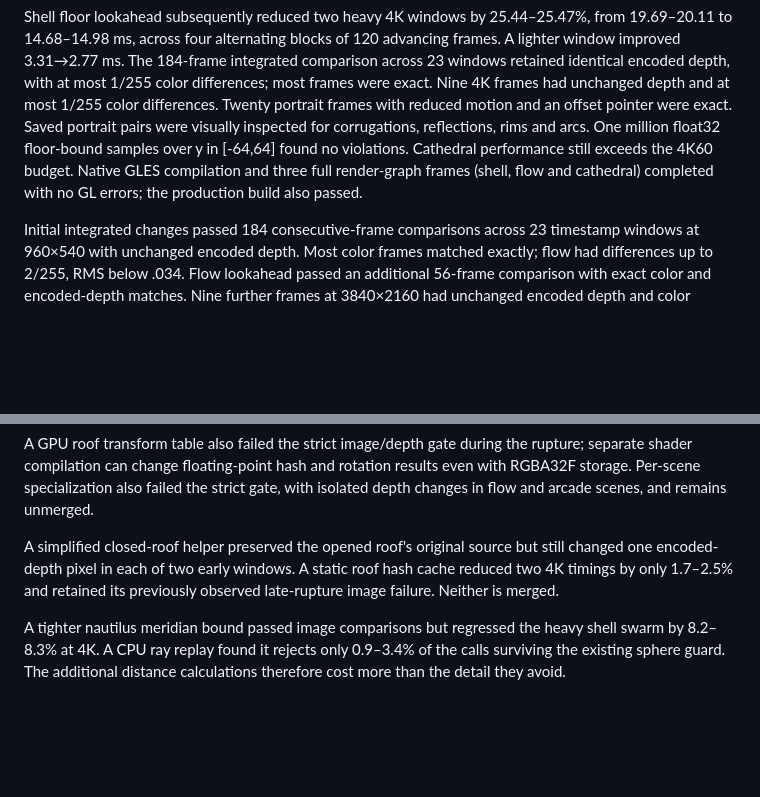
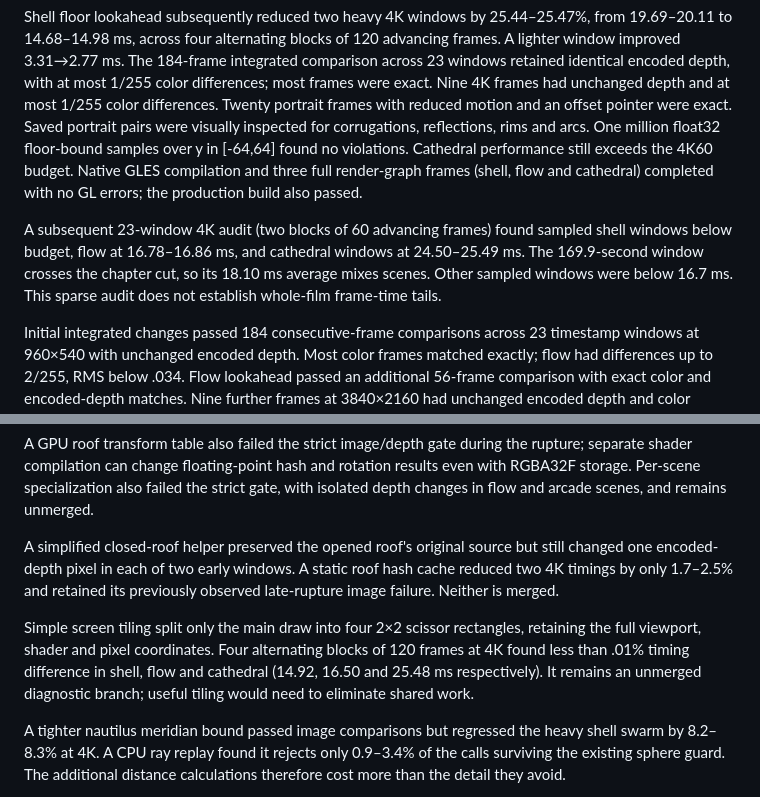
Before and after one commit to iskamag/la-sirena, a Markdown page: OPTIMIZATION.md, 2 parts joined by grey strips. Drawn GitHub-style; blank space fills up the shorter version.

Commit message:
Record broad 4K budget audit and screen tiling counterexample

```diff
--- a/OPTIMIZATION.md
+++ b/OPTIMIZATION.md
@@ -85,6 +85,12 @@ found no violations. Cathedral performance still exceeds the 4K60 budget.
 Native GLES compilation and three full render-graph frames (shell, flow and
 cathedral) completed with no GL errors; the production build also passed.
 
+A subsequent 23-window 4K audit (two blocks of 60 advancing frames) found
+sampled shell windows below budget, flow at 16.78–16.86 ms, and cathedral
+windows at 24.50–25.49 ms. The 169.9-second window crosses the chapter cut,
+so its 18.10 ms average mixes scenes. Other sampled windows were below
+16.7 ms. This sparse audit does not establish whole-film frame-time tails.
+
 Initial integrated changes passed 184 consecutive-frame comparisons across
 23 timestamp windows at 960×540 with unchanged encoded depth. Most color
 frames matched exactly; flow had differences up to 2/255, RMS below .034.
@@ -162,6 +168,12 @@ but still changed one encoded-depth pixel in each of two early windows.
 A static roof hash cache reduced two 4K timings by only 1.7–2.5% and retained
 its previously observed late-rupture image failure. Neither is merged.
 
+Simple screen tiling split only the main draw into four 2×2 scissor rectangles,
+retaining the full viewport, shader and pixel coordinates. Four alternating
+blocks of 120 frames at 4K found less than .01% timing difference in shell,
+flow and cathedral (14.92, 16.50 and 25.48 ms respectively). It remains an
+unmerged diagnostic branch; useful tiling would need to eliminate shared work.
+
 A tighter nautilus meridian bound passed image comparisons but regressed the
 heavy shell swarm by 8.2–8.3% at 4K. A CPU ray replay found it rejects only
 0.9–3.4% of the calls surviving the existing sphere guard. The additional
```
